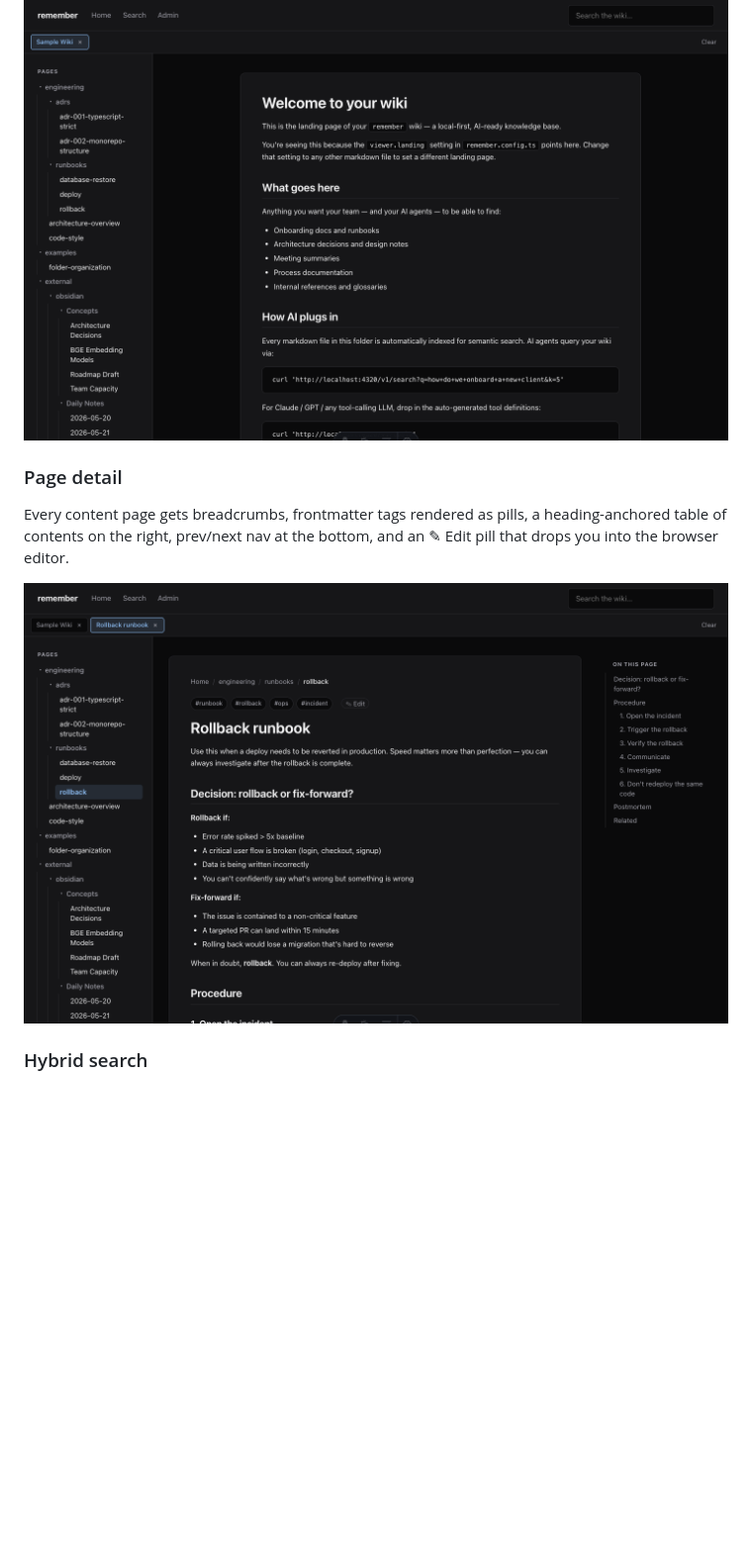
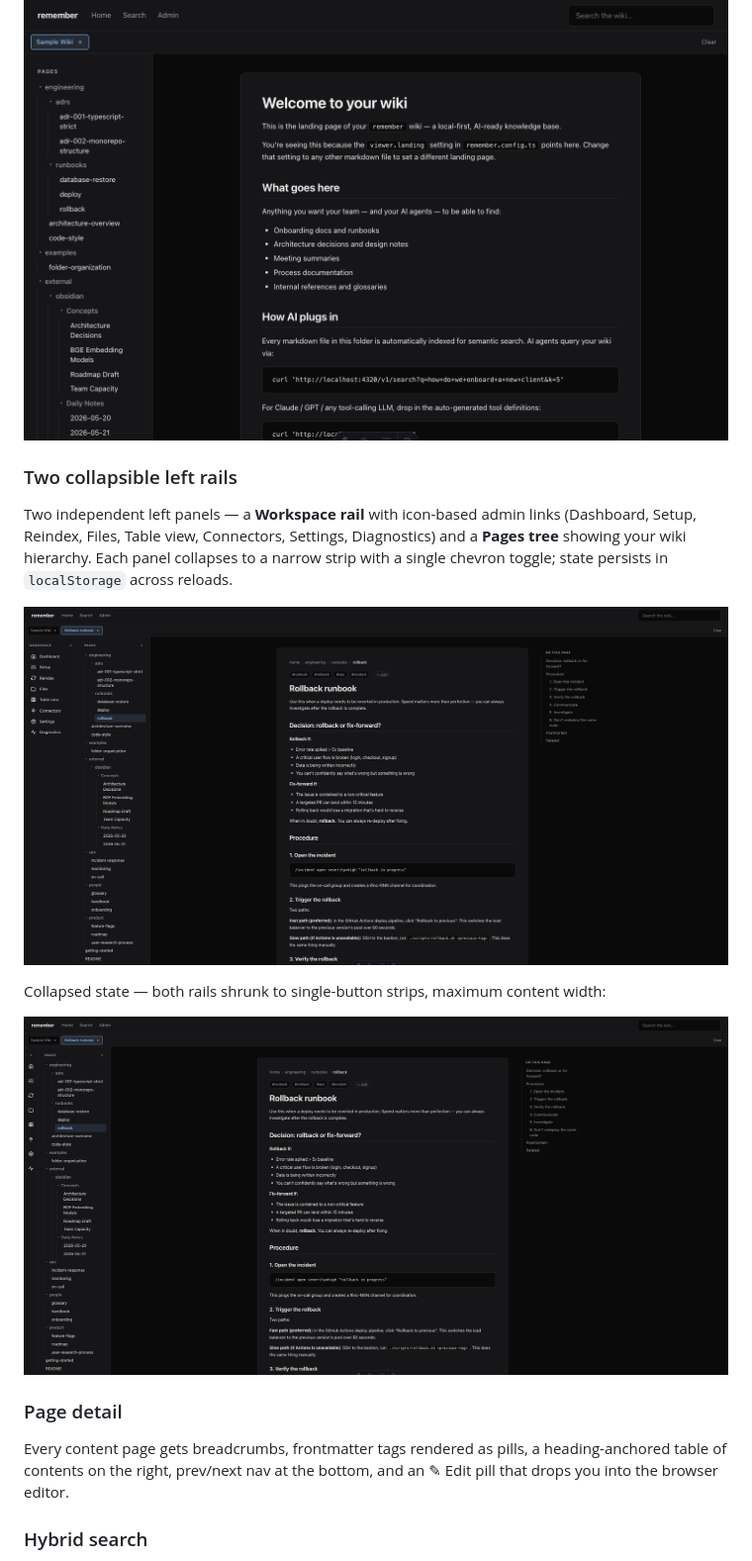
Before and after one commit to aakusch/remember, a Markdown page: README.md, the part around the change. Shown at 99% size. GitHub-like rendering; pictures changed too: docs/images/02-page-detail.png, docs/images/09-rails-collapsed.png (added); blank space fills up the shorter version.

```diff
--- a/README.md
+++ b/README.md
@@ -64,11 +64,19 @@ The viewer renders the configured landing markdown (`viewer.landing` in `remembe
 
 ![Home page](./docs/images/01-home.png)
 
+### Two collapsible left rails
+
+Two independent left panels — a **Workspace rail** with icon-based admin links (Dashboard, Setup, Reindex, Files, Table view, Connectors, Settings, Diagnostics) and a **Pages tree** showing your wiki hierarchy. Each panel collapses to a narrow strip with a single chevron toggle; state persists in `localStorage` across reloads.
+
+![Two collapsible left rails — admin workspace + pages tree, page detail with breadcrumbs, tag pills, TOC](./docs/images/02-page-detail.png)
+
+Collapsed state — both rails shrunk to single-button strips, maximum content width:
+
+![Both rails collapsed](./docs/images/09-rails-collapsed.png)
+
 ### Page detail
 
 Every content page gets breadcrumbs, frontmatter tags rendered as pills, a heading-anchored table of contents on the right, prev/next nav at the bottom, and an ✎ Edit pill that drops you into the browser editor.
-
-![Page detail](./docs/images/02-page-detail.png)
 
 ### Hybrid search
 
```
Also changed, not shown: 3 other files.
